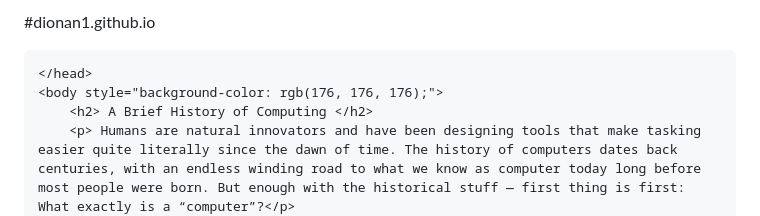
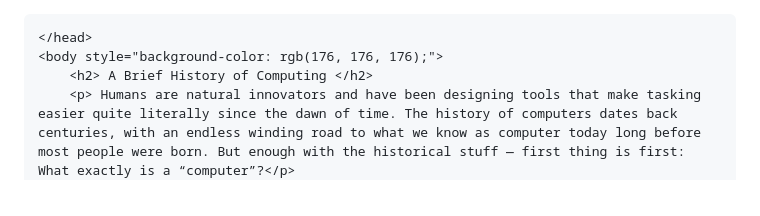
Before and after one commit to dionan1/dionan1.github.io, a Markdown page: README.md, the part around the change. GitHub-like rendering.

```diff
--- a/README.md
+++ b/README.md
@@ -1,5 +1,3 @@
-#dionan1.github.io
-<!DOCTYPE html>
 <html lang="en">
     <head>
         <style>
```
